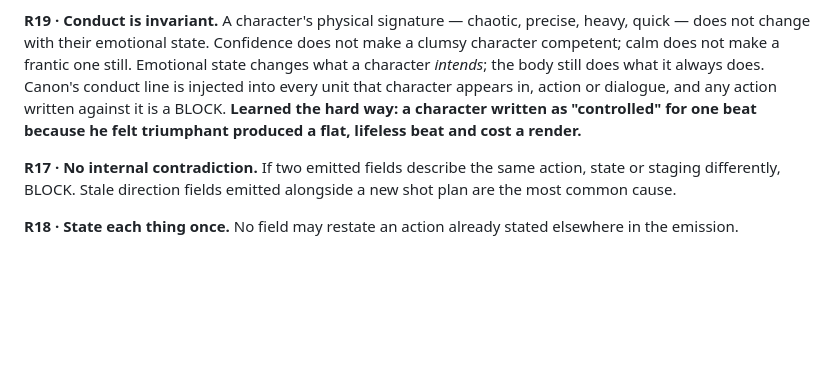
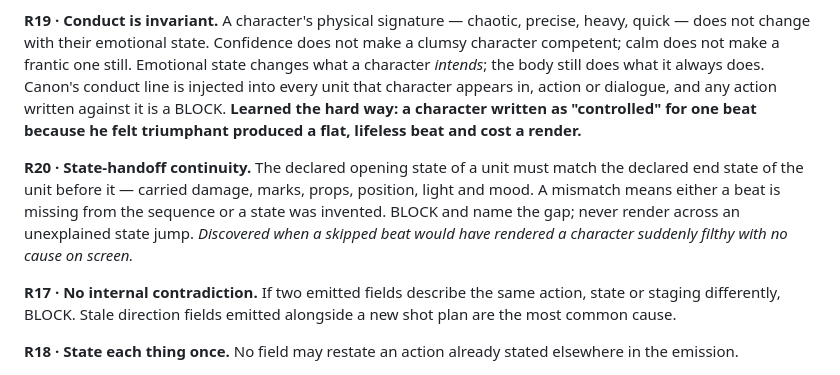
Before and after one commit to Julian1973/awen-diagnostic-build, a Markdown page: docs/EMISSION_STANDARD.md, the part around the change. Rendered like a GitHub page; blank space fills up the shorter version.

Commit message:
Add R20 state-handoff continuity
The declared opening state of a unit must match the declared end state of
the one before it. A mismatch means a missing beat or an invented state.

Co-Authored-By: Claude Fable 5 <noreply@anthropic.com>
Claude-Session: https://claude.ai/code/session_01PPZ3E55ZtvLctsqNCJQUFb

```diff
--- a/docs/EMISSION_STANDARD.md
+++ b/docs/EMISSION_STANDARD.md
@@ -177,6 +177,13 @@ character appears in, action or dialogue, and any action written against it is a
 BLOCK. **Learned the hard way: a character written as "controlled" for one beat
 because he felt triumphant produced a flat, lifeless beat and cost a render.**
 
+**R20 · State-handoff continuity.** The declared opening state of a unit must
+match the declared end state of the unit before it — carried damage, marks,
+props, position, light and mood. A mismatch means either a beat is missing from
+the sequence or a state was invented. BLOCK and name the gap; never render across
+an unexplained state jump. *Discovered when a skipped beat would have rendered a
+character suddenly filthy with no cause on screen.*
+
 **R17 · No internal contradiction.** If two emitted fields describe the same action,
 state or staging differently, BLOCK. Stale direction fields emitted alongside a new
 shot plan are the most common cause.
```
